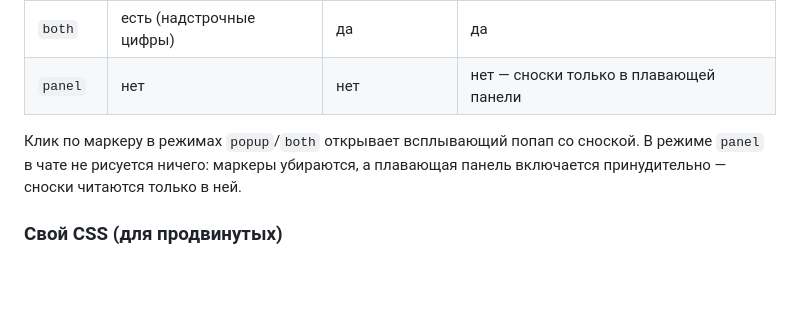
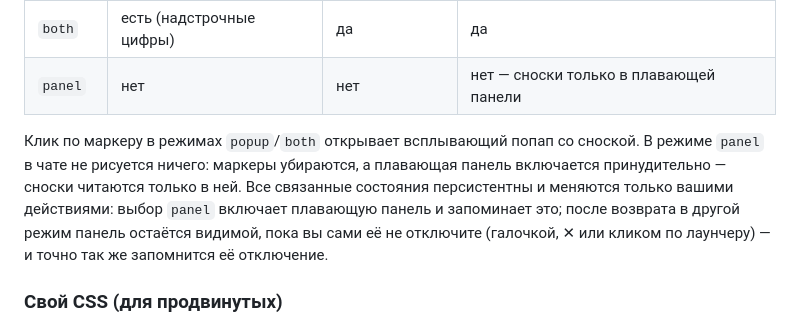
Before and after one commit to ochen-beep/SillyTavern-Glosses, a Markdown page: USER_GUIDE.md, the part around the change. Drawn GitHub-style; blank space fills up the shorter version.

Commit message:
docs(guide): persistence principle for display and panel states

```diff
--- a/USER_GUIDE.md
+++ b/USER_GUIDE.md
@@ -50,7 +50,7 @@ Glosses добавляет в [SillyTavern](https://github.com/SillyTavern/Silly
 | `both` | есть (надстрочные цифры) | да | да |
 | `panel` | нет | нет | нет — сноски только в плавающей панели |
 
-Клик по маркеру в режимах `popup`/`both` открывает всплывающий попап со сноской. В режиме `panel` в чате не рисуется ничего: маркеры убираются, а плавающая панель включается принудительно — сноски читаются только в ней.
+Клик по маркеру в режимах `popup`/`both` открывает всплывающий попап со сноской. В режиме `panel` в чате не рисуется ничего: маркеры убираются, а плавающая панель включается принудительно — сноски читаются только в ней. Все связанные состояния персистентны и меняются только вашими действиями: выбор `panel` включает плавающую панель и запоминает это; после возврата в другой режим панель остаётся видимой, пока вы сами её не отключите (галочкой, ✕ или кликом по лаунчеру) — и точно так же запомнится её отключение.
 
 ### Свой CSS (для продвинутых)
 
```
